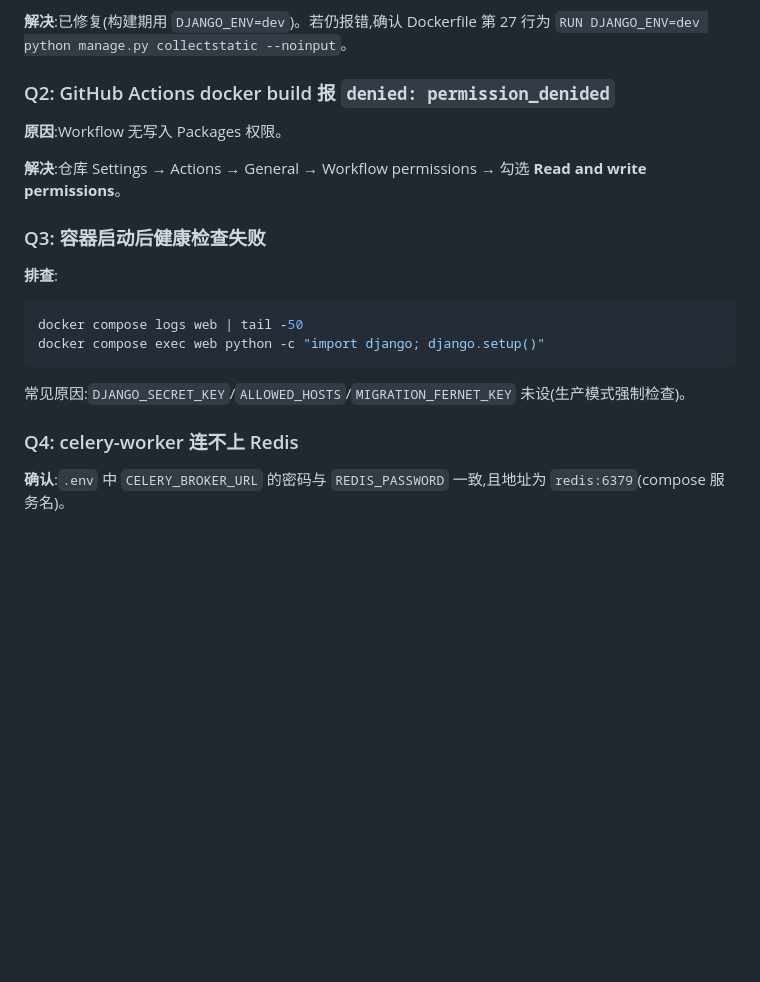
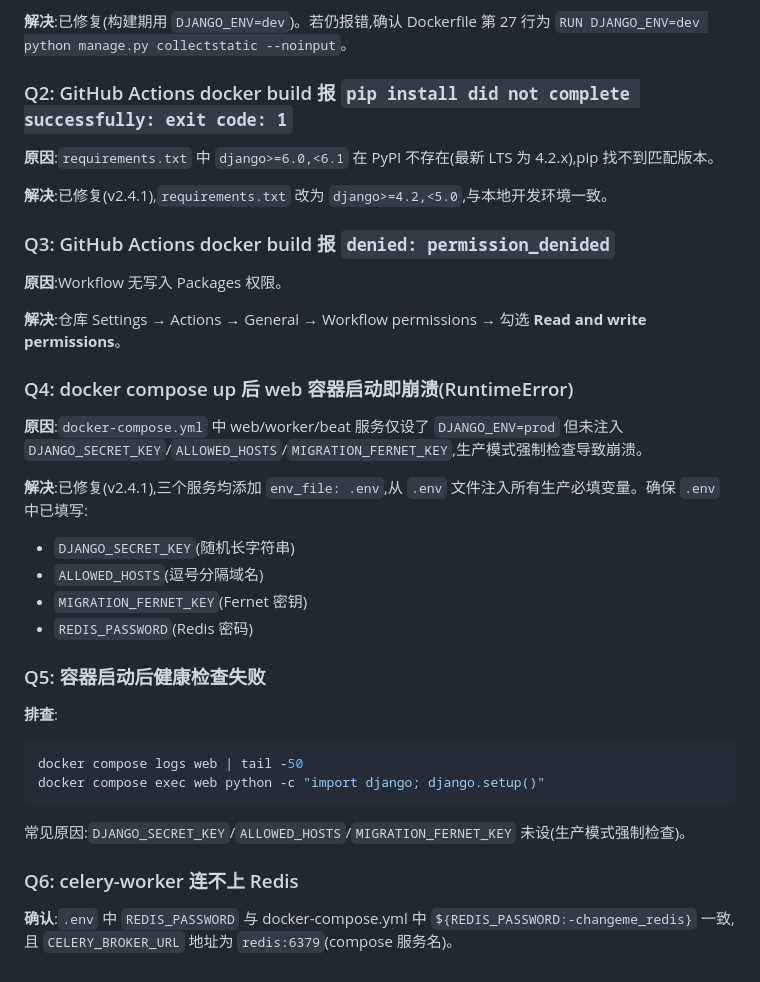
Before and after one commit to hayratjan/oracle2polardb_pg, a Markdown page: docs/Docker部署指南.md, the part around the change. Drawn GitHub-style; blank space fills up the shorter version.

Commit message:
docs(v2.4.1): Docker部署指南补充FAQ(pip install失败/env_file注入/REDIS_PASSWORD)
新增 FAQ:
- Q2: pip install 失败(Django 6.0 不存在)的原因与修复
- Q4: docker compose 启动崩溃(缺少 env_file 注入生产必填变量)
- Q6: Redis 连接确认(REDIS_PASSWORD 一致性)

验证: 17 测试通过

````diff
--- a/docs/Docker部署指南.md
+++ b/docs/Docker部署指南.md
@@ -177,13 +177,29 @@ v2.4 新增「对比预览」与「立即增量同步」功能,用于近实时
 
 **解决**:已修复(构建期用 `DJANGO_ENV=dev`)。若仍报错,确认 Dockerfile 第 27 行为 `RUN DJANGO_ENV=dev python manage.py collectstatic --noinput`。
 
-### Q2: GitHub Actions docker build 报 `denied: permission_denided`
+### Q2: GitHub Actions docker build 报 `pip install did not complete successfully: exit code: 1`
+
+**原因**:`requirements.txt` 中 `django>=6.0,<6.1` 在 PyPI 不存在(最新 LTS 为 4.2.x),pip 找不到匹配版本。
+
+**解决**:已修复(v2.4.1),`requirements.txt` 改为 `django>=4.2,<5.0`,与本地开发环境一致。
+
+### Q3: GitHub Actions docker build 报 `denied: permission_denided`
 
 **原因**:Workflow 无写入 Packages 权限。
 
 **解决**:仓库 Settings → Actions → General → Workflow permissions → 勾选 **Read and write permissions**。
 
-### Q3: 容器启动后健康检查失败
+### Q4: docker compose up 后 web 容器启动即崩溃(RuntimeError)
+
+**原因**:`docker-compose.yml` 中 web/worker/beat 服务仅设了 `DJANGO_ENV=prod` 但未注入 `DJANGO_SECRET_KEY`/`ALLOWED_HOSTS`/`MIGRATION_FERNET_KEY`,生产模式强制检查导致崩溃。
+
+**解决**:已修复(v2.4.1),三个服务均添加 `env_file: .env`,从 `.env` 文件注入所有生产必填变量。确保 `.env` 中已填写:
+- `DJANGO_SECRET_KEY`(随机长字符串)
+- `ALLOWED_HOSTS`(逗号分隔域名)
+- `MIGRATION_FERNET_KEY`(Fernet 密钥)
+- `REDIS_PASSWORD`(Redis 密码)
+
+### Q5: 容器启动后健康检查失败
 
 **排查**:
 ```bash
@@ -192,6 +208,6 @@ docker compose exec web python -c "import django; django.setup()"
 ```
 常见原因:`DJANGO_SECRET_KEY`/`ALLOWED_HOSTS`/`MIGRATION_FERNET_KEY` 未设(生产模式强制检查)。
 
-### Q4: celery-worker 连不上 Redis
+### Q6: celery-worker 连不上 Redis
 
-**确认**:`.env` 中 `CELERY_BROKER_URL` 的密码与 `REDIS_PASSWORD` 一致,且地址为 `redis:6379`(compose 服务名)。
+**确认**:`.env` 中 `REDIS_PASSWORD` 与 docker-compose.yml 中 `${REDIS_PASSWORD:-changeme_redis}` 一致,且 `CELERY_BROKER_URL` 地址为 `redis:6379`(compose 服务名)。
````
